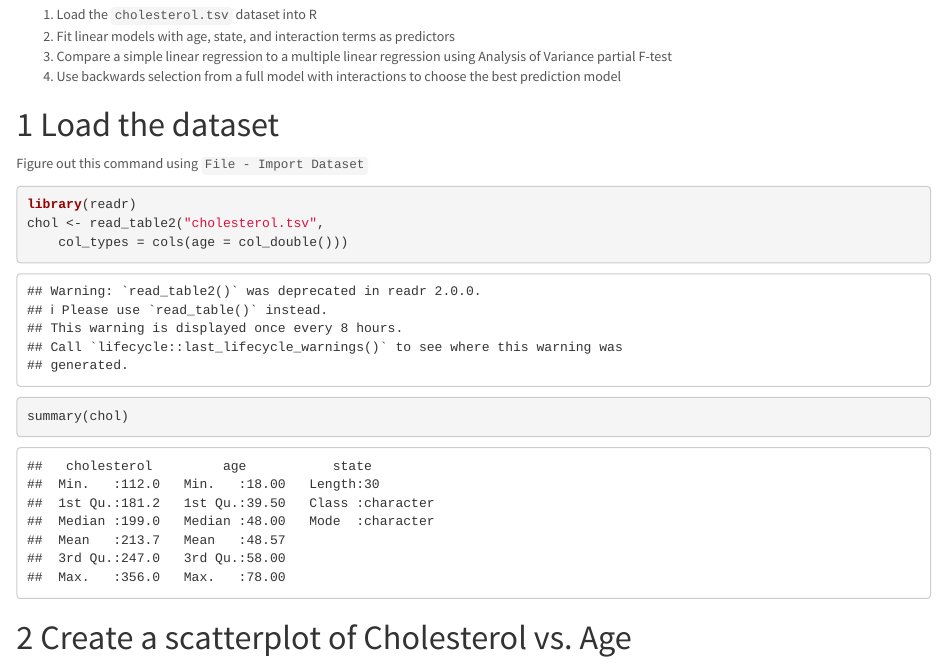
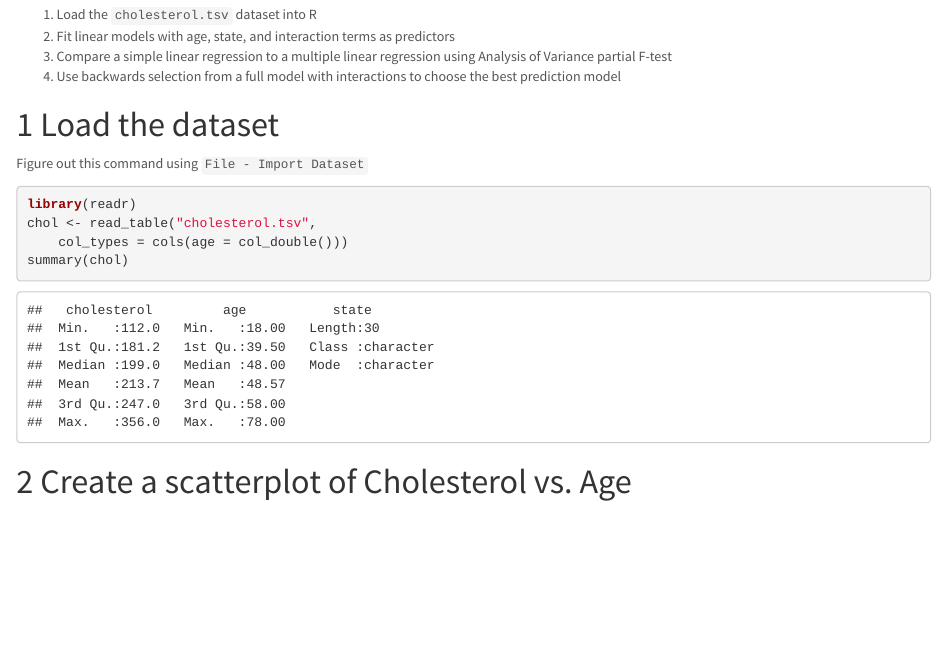
Before and after one commit to waldronbios2/session1, an R Markdown document (vignettes/session_lab.Rmd): the page in a window 1100 px wide, from 400 px down. Rendered offline with R 4.5, knitr and Pandoc, with nearby package versions.

Commit message:
change to read_table

````diff
--- a/vignettes/session_lab.Rmd
+++ b/vignettes/session_lab.Rmd
@@ -30,7 +30,7 @@ Figure out this command using `File - Import Dataset`
 
 ```{r}
 library(readr)
-chol <- read_table2("cholesterol.tsv",
+chol <- read_table("cholesterol.tsv",
     col_types = cols(age = col_double()))
 summary(chol)
 ```
````
